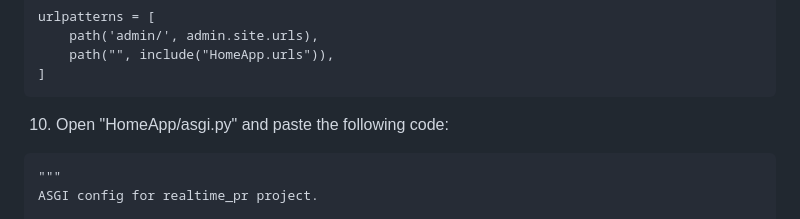
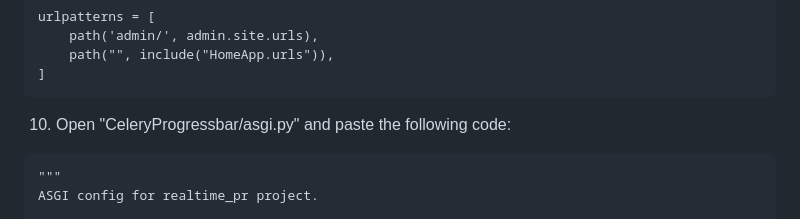
Before and after one commit to sansinghsanjay/DjangoTutorials, a Markdown page: CeleryProgressbar/README.md, the part around the change. Drawn GitHub-style.

Commit message:
removed a mistake

````diff
--- a/CeleryProgressbar/README.md
+++ b/CeleryProgressbar/README.md
@@ -119,7 +119,7 @@ urlpatterns = [
     path("", include("HomeApp.urls")),
 ]
 ```
-10. Open "HomeApp/asgi.py" and paste the following code:
+10. Open "CeleryProgressbar/asgi.py" and paste the following code:
 ```commandline
 """
 ASGI config for realtime_pr project.
````
